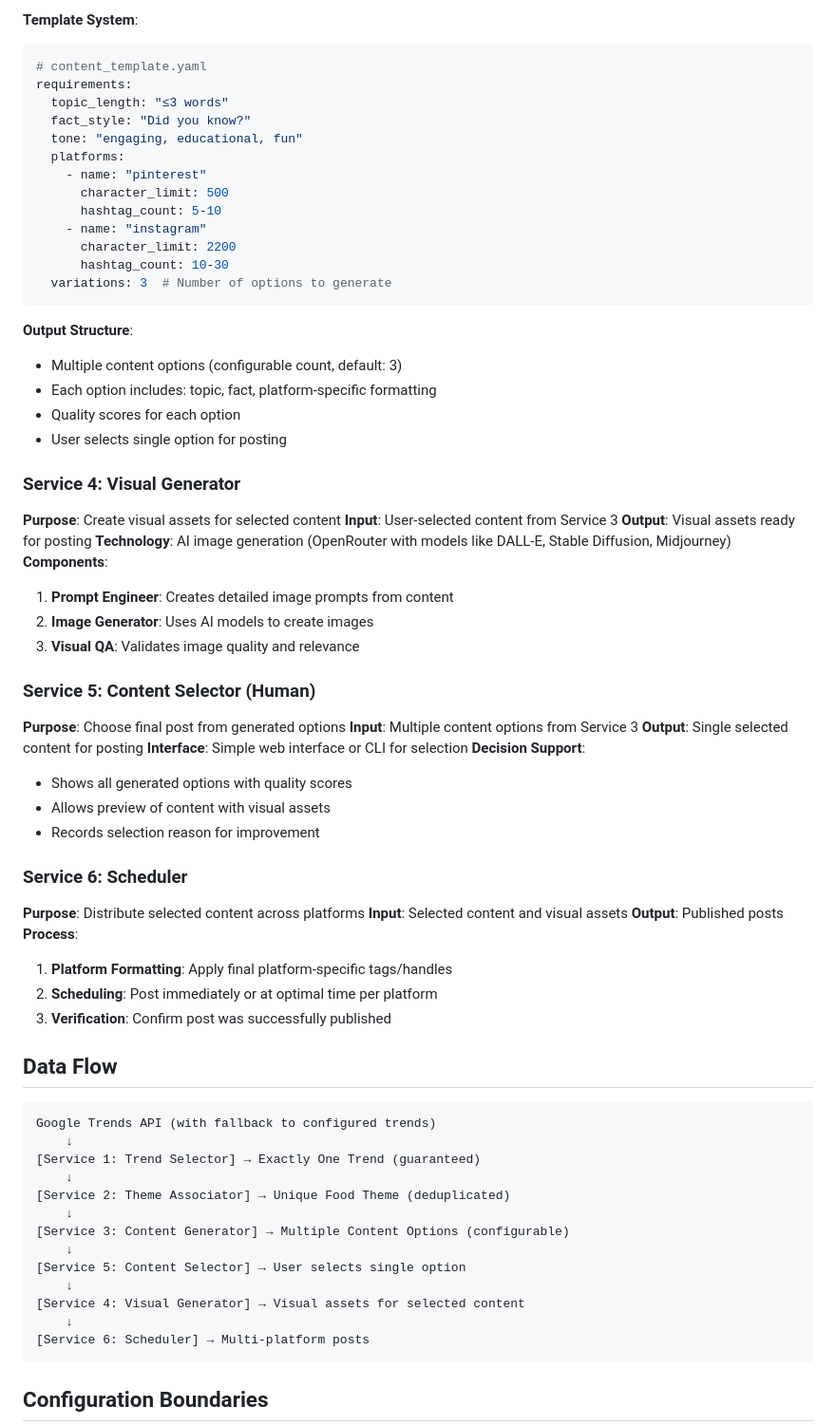
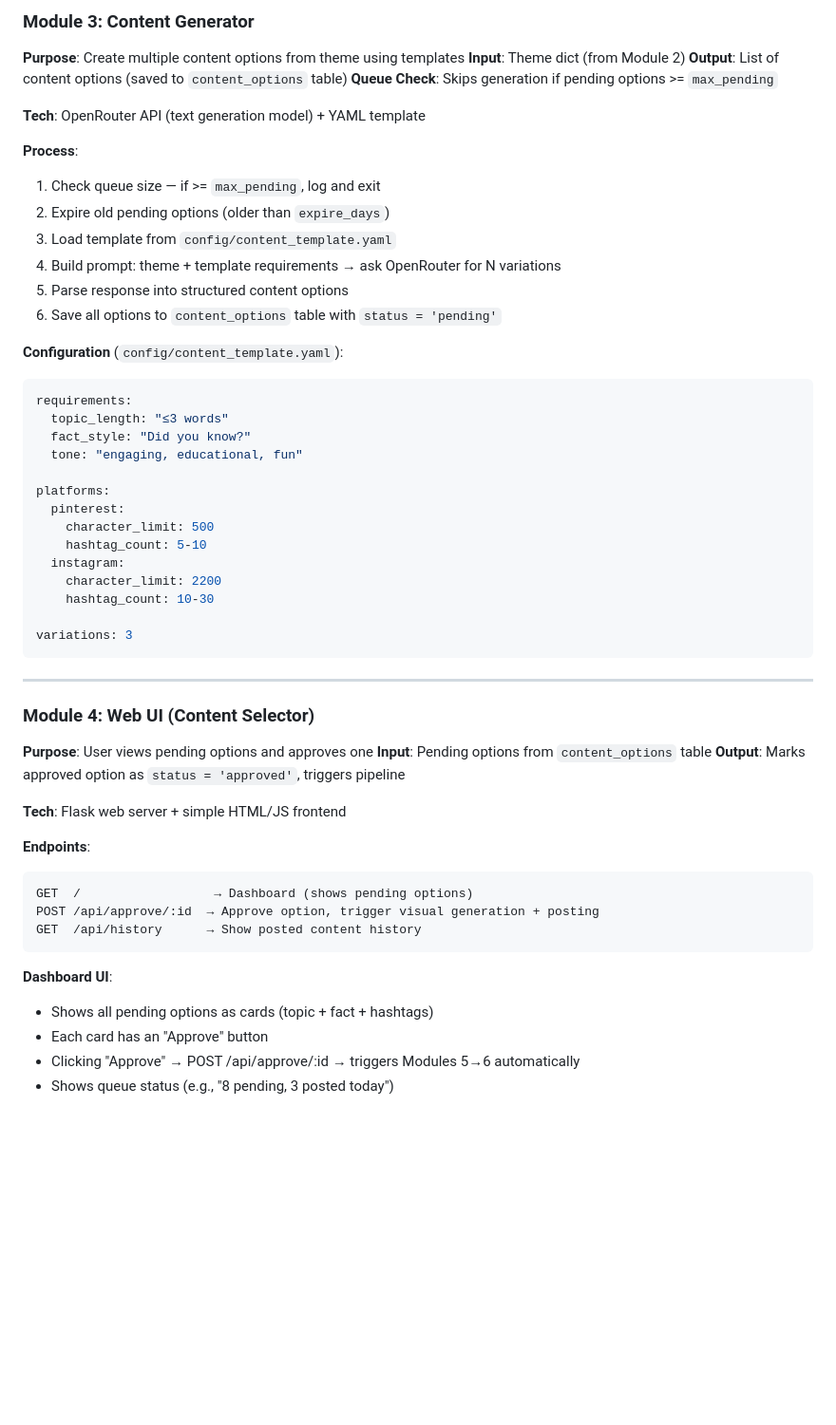
Before and after one commit to onedayinua/did-you-know, a Markdown page: docs/architecture/ai_content_channel.md, the part around one of its changes. Shown at 95% size. Rendered like a GitHub page; blank space fills up the shorter version.

````diff
--- a/docs/architecture/ai_content_channel.md
+++ b/docs/architecture/ai_content_channel.md
@@ -82,72 +260,57 @@ categories:
 
-**Template System**:
+### Module 3: Content Generator
+**Purpose**: Create multiple content options from theme using templates
+**Input**: Theme dict (from Module 2)
+**Output**: List of content options (saved to `content_options` table)
+**Queue Check**: Skips generation if pending options >= `max_pending`
+
+**Tech**: OpenRouter API (text generation model) + YAML template
+
+**Process**:
+1. Check queue size — if >= `max_pending`, log and exit
+2. Expire old pending options (older than `expire_days`)
+3. Load template from `config/content_template.yaml`
+4. Build prompt: theme + template requirements → ask OpenRouter for N variations
+5. Parse response into structured content options
+6. Save all options to `content_options` table with `status = 'pending'`
+
+**Configuration** (`config/content_template.yaml`):
 ```yaml
-# content_template.yaml
 requirements:
   topic_length: "≤3 words"
   fact_style: "Did you know?"
   tone: "engaging, educational, fun"
-  platforms:
-    - name: "pinterest"
-      character_limit: 500
-      hashtag_count: 5-10
-    - name: "instagram"
-      character_limit: 2200
-      hashtag_count: 10-30
-  variations: 3  # Number of options to generate
+
+platforms:
+  pinterest:
+    character_limit: 500
+    hashtag_count: 5-10
+  instagram:
+    character_limit: 2200
+    hashtag_count: 10-30
+
+variations: 3
 ```
 
-**Output Structure**:
-- Multiple content options (configurable count, default: 3)
-- Each option includes: topic, fact, platform-specific formatting
-- Quality scores for each option
-- User selects single option for posting
+---
 
-### Service 4: Visual Generator
-**Purpose**: Create visual assets for selected content
-**Input**: User-selected content from Service 3
-**Output**: Visual assets ready for posting
-**Technology**: AI image generation (OpenRouter with models like DALL-E, Stable Diffusion, Midjourney)
-**Components**:
-1. **Prompt Engineer**: Creates detailed image prompts from content
-2. **Image Generator**: Uses AI models to create images
-3. **Visual QA**: Validates image quality and relevance
+### Module 4: Web UI (Content Selector)
+**Purpose**: User views pending options and approves one
+**Input**: Pending options from `content_options` table
+**Output**: Marks approved option as `status = 'approved'`, triggers pipeline
 
-### Service 5: Content Selector (Human)
-**Purpose**: Choose final post from generated options
-**Input**: Multiple content options from Service 3
-**Output**: Single selected content for posting
-**Interface**: Simple web interface or CLI for selection
-**Decision Support**:
-- Shows all generated options with quality scores
-- Allows preview of content with visual assets
-- Records selection reason for improvement
+**Tech**: Flask web server + simple HTML/JS frontend
 
-### Service 6: Scheduler
-**Purpose**: Distribute selected content across platforms
-**Input**: Selected content and visual assets
-**Output**: Published posts
-**Process**:
-1. **Platform Formatting**: Apply final platform-specific tags/handles
-2. **Scheduling**: Post immediately or at optimal time per platform
-3. **Verification**: Confirm post was successfully published
-
-## Data Flow
+**Endpoints**:
 ```
-Google Trends API (with fallback to configured trends)
-    ↓
-[Service 1: Trend Selector] → Exactly One Trend (guaranteed)
-    ↓
-[Service 2: Theme Associator] → Unique Food Theme (deduplicated)
-    ↓
-[Service 3: Content Generator] → Multiple Content Options (configurable)
-    ↓
-[Service 5: Content Selector] → User selects single option
-    ↓
-[Service 4: Visual Generator] → Visual assets for selected content
-    ↓
-[Service 6: Scheduler] → Multi-platform posts
+GET  /                  → Dashboard (shows pending options)
+POST /api/approve/:id  → Approve option, trigger visual generation + posting
+GET  /api/history      → Show posted content history
 ```
 
-## Configuration Boundaries
+**Dashboard UI**:
+- Shows all pending options as cards (topic + fact + hashtags)
+- Each card has an "Approve" button
+- Clicking "Approve" → POST /api/approve/:id → triggers Modules 5→6 automatically
+- Shows queue status (e.g., "8 pending, 3 posted today")
 
````
Also changed, not shown: other parts of docs/architecture/ai_content_channel.md (+369 -105 lines).
